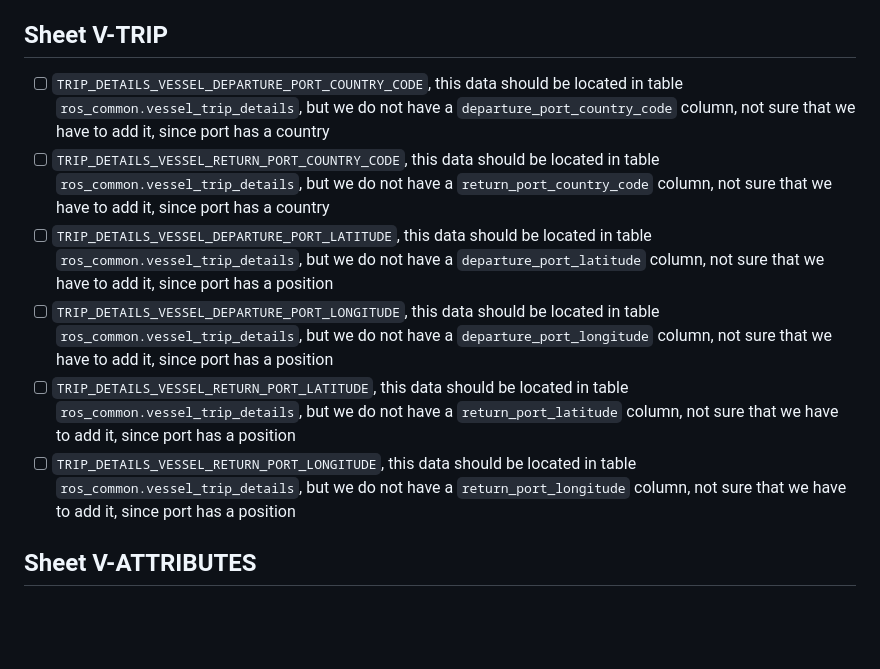
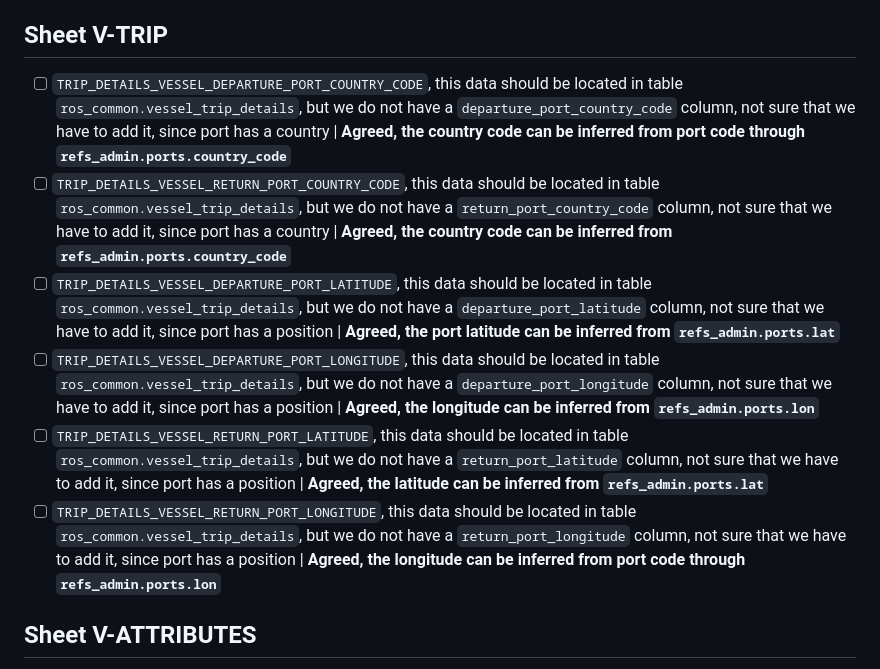
Before and after one commit to iotc-secretariat/iotc-ros-importer, a Markdown page: ros_3_2_1_ll.md, the part around the change printed below. Drawn GitHub-style; blank space fills up the shorter version.

````diff
--- a/ros_3_2_1_ll.md
+++ b/ros_3_2_1_ll.md
@@ -20,12 +20,12 @@ This document summarizes some points to fix to perform import of the ROS Longlin
 
 ## Sheet V-TRIP
 
-* [ ] ```TRIP_DETAILS_VESSEL_DEPARTURE_PORT_COUNTRY_CODE```, this data should be located in table ```ros_common.vessel_trip_details```, but we do not have a ```departure_port_country_code``` column, not sure that we have to add it, since port has a country
-* [ ] ```TRIP_DETAILS_VESSEL_RETURN_PORT_COUNTRY_CODE```, this data should be located in table ```ros_common.vessel_trip_details```, but we do not have a ```return_port_country_code``` column, not sure that we have to add it, since port has a country
-* [ ] ```TRIP_DETAILS_VESSEL_DEPARTURE_PORT_LATITUDE```, this data should be located in table ```ros_common.vessel_trip_details```, but we do not have a ```departure_port_latitude``` column, not sure that we have to add it, since port has a position
-* [ ] ```TRIP_DETAILS_VESSEL_DEPARTURE_PORT_LONGITUDE```, this data should be located in table ```ros_common.vessel_trip_details```, but we do not have a ```departure_port_longitude``` column, not sure that we have to add it, since port has a position
-* [ ] ```TRIP_DETAILS_VESSEL_RETURN_PORT_LATITUDE```, this data should be located in table ```ros_common.vessel_trip_details```, but we do not have a ```return_port_latitude``` column, not sure that we have to add it, since port has a position
-* [ ] ```TRIP_DETAILS_VESSEL_RETURN_PORT_LONGITUDE```, this data should be located in table ```ros_common.vessel_trip_details```, but we do not have a ```return_port_longitude``` column, not sure that we have to add it, since port has a position
+* [ ] ```TRIP_DETAILS_VESSEL_DEPARTURE_PORT_COUNTRY_CODE```, this data should be located in table ```ros_common.vessel_trip_details```, but we do not have a ```departure_port_country_code``` column, not sure that we have to add it, since port has a country | **Agreed, the country code can be inferred from port code through ```refs_admin.ports.country_code```**
+* [ ] ```TRIP_DETAILS_VESSEL_RETURN_PORT_COUNTRY_CODE```, this data should be located in table ```ros_common.vessel_trip_details```, but we do not have a ```return_port_country_code``` column, not sure that we have to add it, since port has a country | **Agreed, the country code can be inferred from ```refs_admin.ports.country_code```**
+* [ ] ```TRIP_DETAILS_VESSEL_DEPARTURE_PORT_LATITUDE```, this data should be located in table ```ros_common.vessel_trip_details```, but we do not have a ```departure_port_latitude``` column, not sure that we have to add it, since port has a position | **Agreed, the port latitude can be inferred from ```refs_admin.ports.lat```**
+* [ ] ```TRIP_DETAILS_VESSEL_DEPARTURE_PORT_LONGITUDE```, this data should be located in table ```ros_common.vessel_trip_details```, but we do not have a ```departure_port_longitude``` column, not sure that we have to add it, since port has a position | **Agreed, the longitude can be inferred from ```refs_admin.ports.lon```**
+* [ ] ```TRIP_DETAILS_VESSEL_RETURN_PORT_LATITUDE```, this data should be located in table ```ros_common.vessel_trip_details```, but we do not have a ```return_port_latitude``` column, not sure that we have to add it, since port has a position | **Agreed, the latitude can be inferred from ```refs_admin.ports.lat```**
+* [ ] ```TRIP_DETAILS_VESSEL_RETURN_PORT_LONGITUDE```, this data should be located in table ```ros_common.vessel_trip_details```, but we do not have a ```return_port_longitude``` column, not sure that we have to add it, since port has a position | **Agreed, the longitude can be inferred from port code through ```refs_admin.ports.lon```**
 
 ## Sheet V-ATTRIBUTES
 
````
Also changed, not shown: other parts of ros_3_2_1_ll.md (+13 -13 lines).
